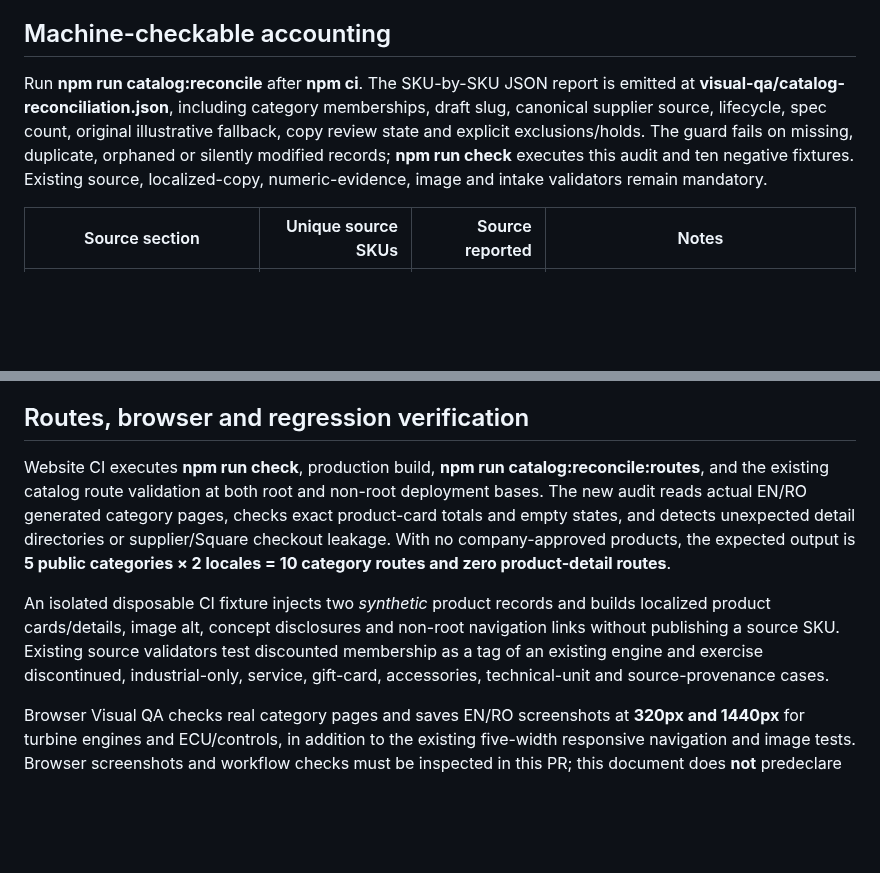
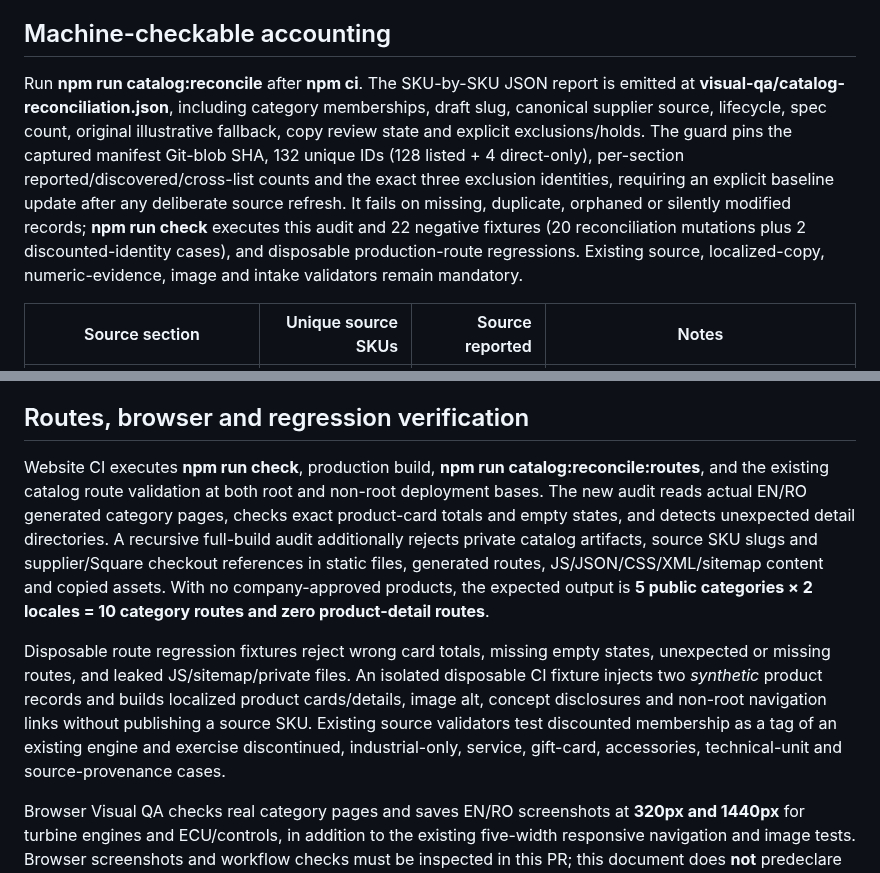
Before and after one commit to YuriiSokolenko/bodich, a Markdown page: docs/qa/issue-35-release-readiness.md, 2 parts joined by grey strips. GitHub-like rendering; blank space fills up the shorter version.

Commit message:
docs(review): document pinned source snapshot and recursive production leak regression gate

```diff
--- a/docs/qa/issue-35-release-readiness.md
+++ b/docs/qa/issue-35-release-readiness.md
@@ -5,7 +5,7 @@ Snapshot: **2026-10-23** KingTech external-source capture. This is not a live su
 
 ## Machine-checkable accounting
 
-Run **npm run catalog:reconcile** after **npm ci**. The SKU-by-SKU JSON report is emitted at **visual-qa/catalog-reconciliation.json**, including category memberships, draft slug, canonical supplier source, lifecycle, spec count, original illustrative fallback, copy review state and explicit exclusions/holds. The guard fails on missing, duplicate, orphaned or silently modified records; **npm run check** executes this audit and ten negative fixtures. Existing source, localized-copy, numeric-evidence, image and intake validators remain mandatory.
+Run **npm run catalog:reconcile** after **npm ci**. The SKU-by-SKU JSON report is emitted at **visual-qa/catalog-reconciliation.json**, including category memberships, draft slug, canonical supplier source, lifecycle, spec count, original illustrative fallback, copy review state and explicit exclusions/holds. The guard pins the captured manifest Git-blob SHA, 132 unique IDs (128 listed + 4 direct-only), per-section reported/discovered/cross-list counts and the exact three exclusion identities, requiring an explicit baseline update after any deliberate source refresh. It fails on missing, duplicate, orphaned or silently modified records; **npm run check** executes this audit and 22 negative fixtures (20 reconciliation mutations plus 2 discounted-identity cases), and disposable production-route regressions. Existing source, localized-copy, numeric-evidence, image and intake validators remain mandatory.
 
 | Source section | Unique source SKUs | Source reported | Notes |
 | --- | ---: | ---: | --- |
@@ -34,9 +34,9 @@ The checked-in source inventory contains **three explicit exceptions**, each wit
 
 ## Routes, browser and regression verification
 
-Website CI executes **npm run check**, production build, **npm run catalog:reconcile:routes**, and the existing catalog route validation at both root and non-root deployment bases. The new audit reads actual EN/RO generated category pages, checks exact product-card totals and empty states, and detects unexpected detail directories or supplier/Square checkout leakage. With no company-approved products, the expected output is **5 public categories × 2 locales = 10 category routes and zero product-detail routes**.
+Website CI executes **npm run check**, production build, **npm run catalog:reconcile:routes**, and the existing catalog route validation at both root and non-root deployment bases. The new audit reads actual EN/RO generated category pages, checks exact product-card totals and empty states, and detects unexpected detail directories. A recursive full-build audit additionally rejects private catalog artifacts, source SKU slugs and supplier/Square checkout references in static files, generated routes, JS/JSON/CSS/XML/sitemap content and copied assets. With no company-approved products, the expected output is **5 public categories × 2 locales = 10 category routes and zero product-detail routes**.
 
-An isolated disposable CI fixture injects two *synthetic* product records and builds localized product cards/details, image alt, concept disclosures and non-root navigation links without publishing a source SKU. Existing source validators test discounted membership as a tag of an existing engine and exercise discontinued, industrial-only, service, gift-card, accessories, technical-unit and source-provenance cases.
+Disposable route regression fixtures reject wrong card totals, missing empty states, unexpected or missing routes, and leaked JS/sitemap/private files. An isolated disposable CI fixture injects two *synthetic* product records and builds localized product cards/details, image alt, concept disclosures and non-root navigation links without publishing a source SKU. Existing source validators test discounted membership as a tag of an existing engine and exercise discontinued, industrial-only, service, gift-card, accessories, technical-unit and source-provenance cases.
 
 Browser Visual QA checks real category pages and saves EN/RO screenshots at **320px and 1440px** for turbine engines and ECU/controls, in addition to the existing five-width responsive navigation and image tests. Browser screenshots and workflow checks must be inspected in this PR; this document does **not** predeclare green QA.
 
```
